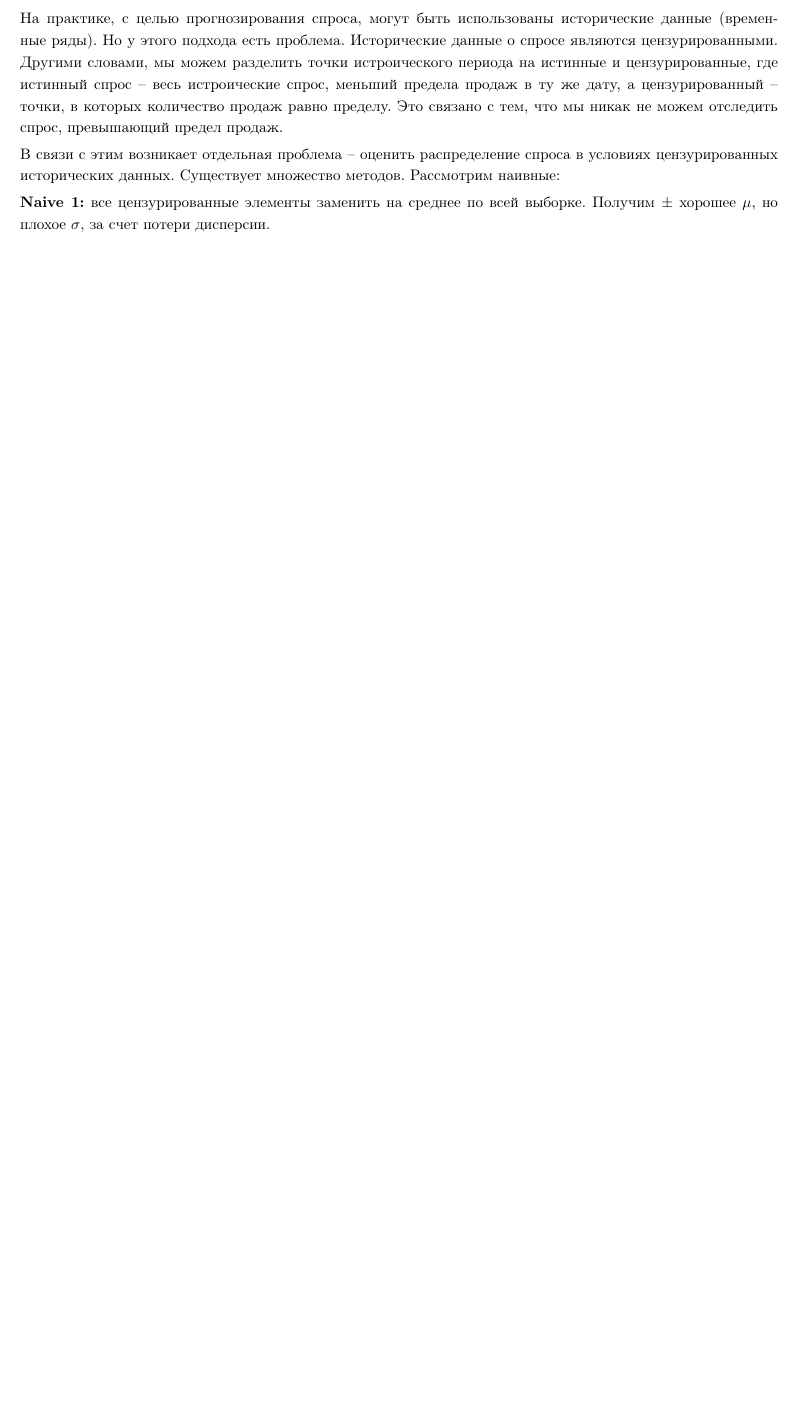
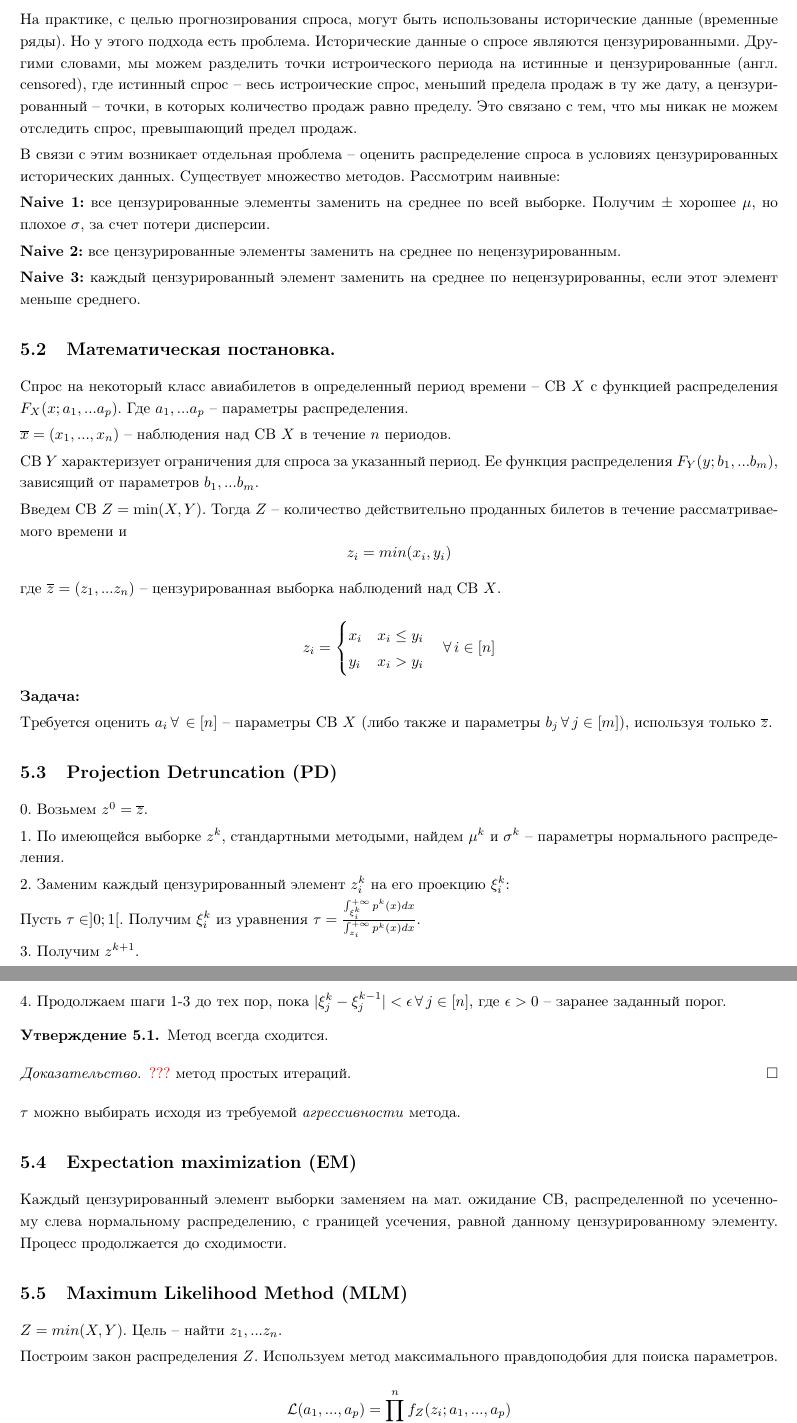
Before and after one commit to spbsue-am/lecture_notes, a LaTeX document (revenue_management/revenue_management_2021.tex): part of page 7 of 7 before the commit and two parts of pages 9 and 10 of 10 after it, the two joined at a grey line, cut so that both start at the same text, the shorter picture padded with empty space. Compiled offline with pdfLaTeX.

Commit message:
5th lect

```diff
--- a/revenue_management/revenue_management_2021.tex
+++ b/revenue_management/revenue_management_2021.tex
@@ -381,8 +386,76 @@
 
-		На практике, с целью прогнозирования спроса, могут быть использованы исторические данные (временные ряды). Но у этого подхода есть проблема. Исторические данные о спросе являются цензурированными. Другими словами, мы можем разделить точки истроического периода на истинные и цензурированные, где истинный спрос -- весь истроические спрос, меньший предела продаж в ту же дату, а цензурированный -- точки, в которых количество продаж равно пределу. Это связано с тем, что мы никак не можем отследить спрос, превышающий предел продаж.
+		На практике, с целью прогнозирования спроса, могут быть использованы исторические данные (временные ряды). Но у этого подхода есть проблема. Исторические данные о спросе являются цензурированными. Другими словами, мы можем разделить точки истроического периода на истинные и цензурированные (англ. censored), где истинный спрос -- весь истроические спрос, меньший предела продаж в ту же дату, а цензурированный -- точки, в которых количество продаж равно пределу. Это связано с тем, что мы никак не можем отследить спрос, превышающий предел продаж.
 
 		В связи с этим возникает отдельная проблема -- оценить распределение спроса в условиях цензурированных исторических данных. Существует множество методов. Рассмотрим наивные:
 
 		\textbf{Naive 1:} все цензурированные элементы заменить на среднее по всей выборке. Получим $\pm$ хорошее $\mu$, но плохое $\sigma$, за счет потери дисперсии.
 
+		\textbf{Naive 2:} все цензурированные элементы заменить на среднее по нецензурированным.
 
+		\textbf{Naive 3:} каждый цензурированный элемент заменить на среднее по нецензурированны, если этот элемент меньше среднего.
+
+		%%%
+		\subsection{Математическая постановка.}
+
+		Спрос на некоторый класс авиабилетов в определенный период времени -- СВ $X$ с функцией распределения $F_X(x; a_1, ... a_p)$. Где $a_1, ... a_p$ -- параметры распределения.
+
+		$\overline{x} = (x_1, ... , x_n)$ -- наблюдения над СВ $X$ в течение $n$ периодов.
+
+		СВ $Y$ характеризует ограничения для спроса за указанный период. Ее функция распределения $F_Y(y; b_1, ... b_m)$, зависящий от параметров $b_1, ... b_m$.
+
+		Введем СВ $Z = \min(X, Y)$. Тогда $Z$ -- количество действительно проданных билетов в течение рассматриваемого времени и
+		$$z_i = min(x_i, y_i)$$
+
+		где $\overline{z} = (z_1, ... z_n)$ -- цензурированная выборка наблюдений над СВ $X$.
+
+		$$
+		z_i =
+		\begin{cases}
+			x_i & x_i \leq y_i\\
+			y_i & x_i > y_i   \\
+		\end{cases}
+		\quad \forall\, i \in [n]
+		$$
+
+		\textbf{Задача:}
+
+		Требуется оценить $a_i\,\forall\,\in [n]$ -- параметры СВ $X$ (либо также и параметры $b_j\,\forall\,j \in [m]$), используя только $\overline{z}$.
+
+
+		%%%
+		\subsection{Projection Detruncation (PD)}
+
+		0. Возьмем $z^0 = \overline{z}$.
+
+		1. По имеющейся выборке $z^k$, стандартными методыми, найдем $\mu^{k}$ и $\sigma^{k}$ -- параметры нормального распределения.
+
+		2. Заменим каждый цензурированный элемент $z_i^{k}$ на его проекцию $\xi_i^{k}$:
+
+		Пусть $\tau \in ]0; 1[$. Получим $\xi_i^{k}$ из уравнения $\tau = \frac{\int_{\xi^{k}_i}^{+\infty} p^{k}(x) dx}{\int_{z_i}^{+\infty} p^{k}(x) dx}$.
+
+		3. Получим $z^{k + 1}$.
+
+		4. Продолжаем шаги 1-3 до тех пор, пока $|\xi^k_j - \xi^{k - 1}_j| < \epsilon \, \forall \, j \in [n]$, где $\epsilon > 0$ -- заранее заданный порог.
+
+		\begin{state}
+			Метод всегда сходится.
+		\end{state}
+		\begin{proof}
+			\textcolor{red}{???} метод простых итераций.
+		\end{proof}
+
+		$\tau$ можно выбирать исходя из требуемой \textit{агрессивности} метода.
+
+		%%%
+		\subsection{Expectation maximization (EM)}
+
+		Каждый цензурированный элемент выборки заменяем на мат. ожидание СВ, распределенной по усеченному слева нормальному распределению, с границей усечения, равной данному цензурированному элементу. Процесс продолжается до сходимости.
+
+		%%%
+		\subsection{Maximum Likelihood Method (MLM)}
+
+		$Z = min(X, Y)$. Цель -- найти $z_1, ... z_n$.
+
+		Построим закон распределения $Z$. Используем метод максимального правдоподобия для поиска параметров.
+
+		$$\mathcal{L}(a_1, ..., a_p) = \prod^n_{i = 1} f_Z(z_i; a_1, ... , a_p)$$
```
Also changed, not shown: revenue_management/revenue_management_2021.pdf, revenue_management/revenue_management_2021.tex (27 more changed lines).
